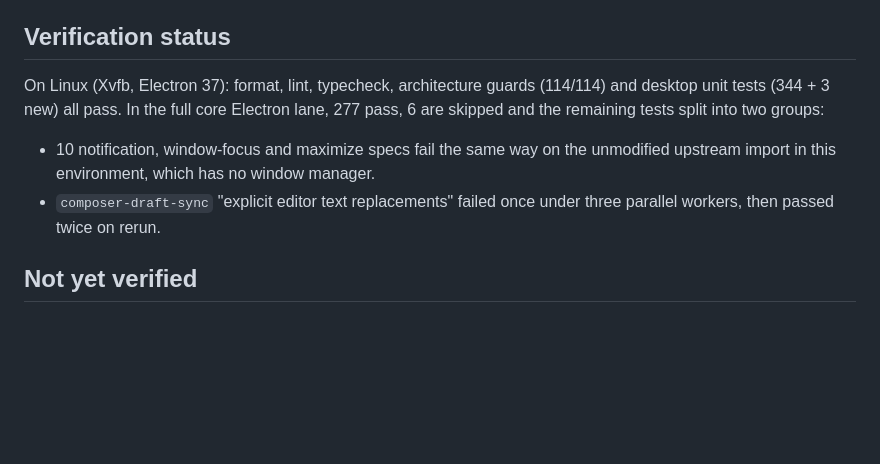
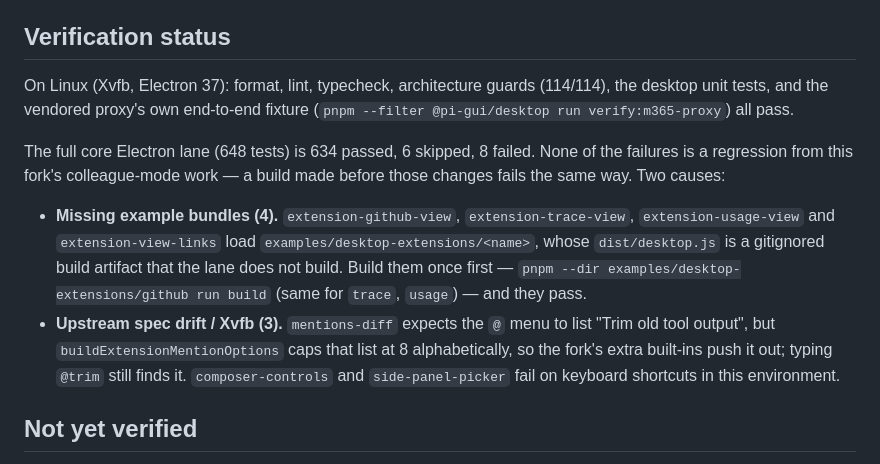
Before and after one commit to aaronmartin-traton/pi-gui-fork, a Markdown page: pi-gui/FORK.md, the part around the change. Drawn GitHub-style; blank space fills up the shorter version.

Commit message:
docs(fork): record the real Electron-lane baseline and the example-bundle prerequisite
The failure list was stale. None of the current failures is a colleague-mode regression: four need the gitignored example-extension bundles built, and three are upstream spec drift / Xvfb.

```diff
--- a/pi-gui/FORK.md
+++ b/pi-gui/FORK.md
@@ -120,14 +120,23 @@ scripted tools keep running unattended. A spec opts in with `PI_GUI_ASK_BEFORE_C
 
 ## Verification status
 
-On Linux (Xvfb, Electron 37): format, lint, typecheck, architecture guards (114/114) and desktop
-unit tests (344 + 3 new) all pass. In the full core Electron lane, 277 pass, 6 are skipped and
-the remaining tests split into two groups:
+On Linux (Xvfb, Electron 37): format, lint, typecheck, architecture guards (114/114), the desktop
+unit tests, and the vendored proxy's own end-to-end fixture
+(`pnpm --filter @pi-gui/desktop run verify:m365-proxy`) all pass.
 
-- 10 notification, window-focus and maximize specs fail the same way on the unmodified upstream
-  import in this environment, which has no window manager.
-- `composer-draft-sync` "explicit editor text replacements" failed once under three parallel
-  workers, then passed twice on rerun.
+The full core Electron lane (648 tests) is 634 passed, 6 skipped, 8 failed. None of the failures
+is a regression from this fork's colleague-mode work — a build made before those changes fails the
+same way. Two causes:
+
+- **Missing example bundles (4).** `extension-github-view`, `extension-trace-view`,
+  `extension-usage-view` and `extension-view-links` load `examples/desktop-extensions/<name>`,
+  whose `dist/desktop.js` is a gitignored build artifact that the lane does not build. Build them
+  once first — `pnpm --dir examples/desktop-extensions/github run build` (same for `trace`,
+  `usage`) — and they pass.
+- **Upstream spec drift / Xvfb (3).** `mentions-diff` expects the `@` menu to list "Trim old tool
+  output", but `buildExtensionMentionOptions` caps that list at 8 alphabetically, so the fork's
+  extra built-ins push it out; typing `@trim` still finds it. `composer-controls` and
+  `side-panel-picker` fail on keyboard shortcuts in this environment.
 
 ## Not yet verified
 
```
